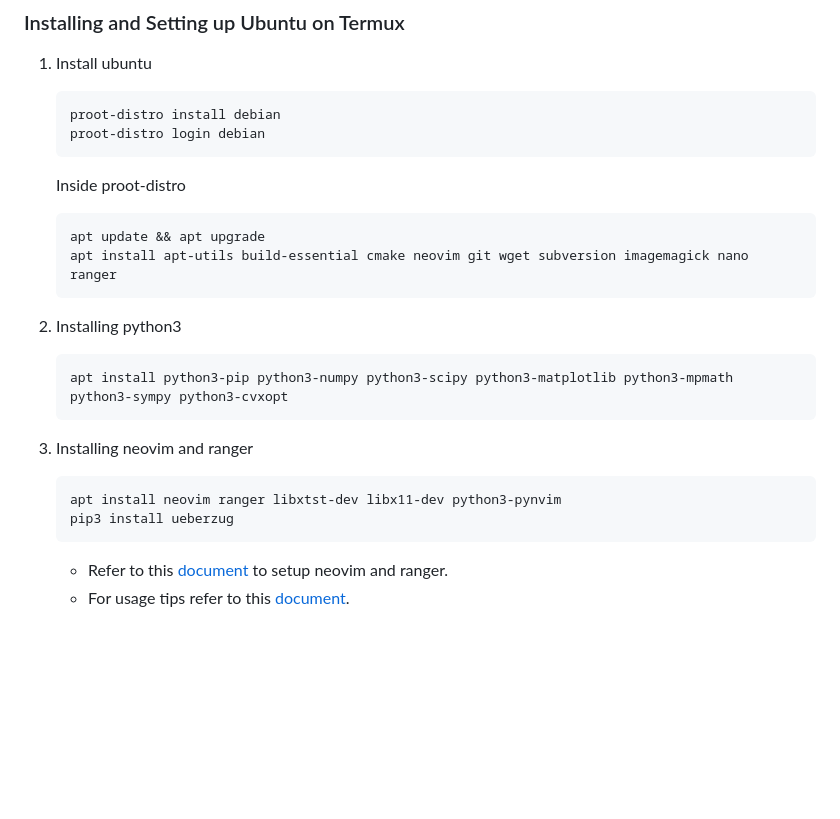
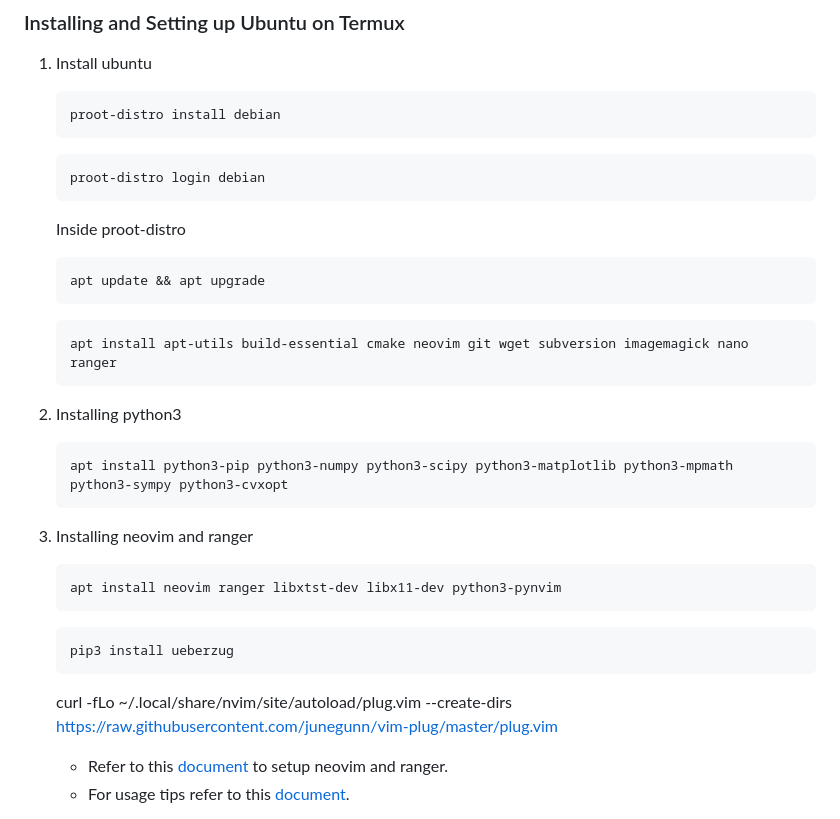
Before and after one commit to gadepall/fwc-1, a Markdown page: README.md, the part around the change. Rendered like a GitHub page; blank space fills up the shorter version.

Commit message:
Add existing files

````diff
--- a/README.md
+++ b/README.md
@@ -45,6 +45,8 @@ This repo is for Module 1 of the [Certificate Program in Future Wireless Communi
 
     ```bash
     proot-distro install debian
+    ```
+    ```bash
     proot-distro login debian
     ```
 
@@ -52,6 +54,8 @@ This repo is for Module 1 of the [Certificate Program in Future Wireless Communi
 
     ```bash
     apt update && apt upgrade
+    ```
+    ```bash
     apt install apt-utils build-essential cmake neovim git wget subversion imagemagick nano ranger
     ```
 
@@ -65,8 +69,11 @@ This repo is for Module 1 of the [Certificate Program in Future Wireless Communi
 
     ```bash
     apt install neovim ranger libxtst-dev libx11-dev python3-pynvim
+    ```
+    ```bash
     pip3 install ueberzug
     ```
+    curl -fLo ~/.local/share/nvim/site/autoload/plug.vim --create-dirs https://raw.githubusercontent.com/junegunn/vim-plug/master/plug.vim
 
     - Refer to this [document](https://raw.githubusercontent.com/gadepall/fwc-1/main/installation/neovim.txt) to setup neovim and ranger.
     - For usage tips refer to this [document](https://iith-my.sharepoint.com/:x:/g/personal/gadepall_ee_iith_ac_in/EaI2vt4wm7hMmFyQz1AZXr4BWLd1KSZX290xKXfqk-qcgQ?e=KOoUTH).
````
